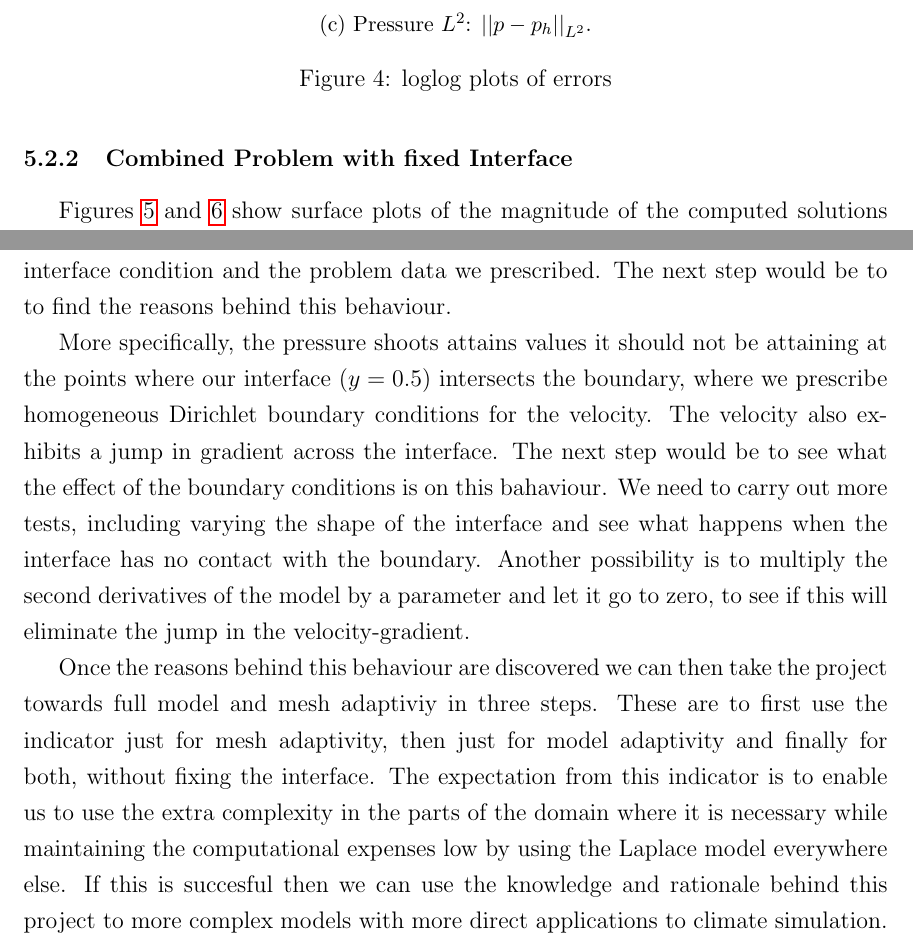
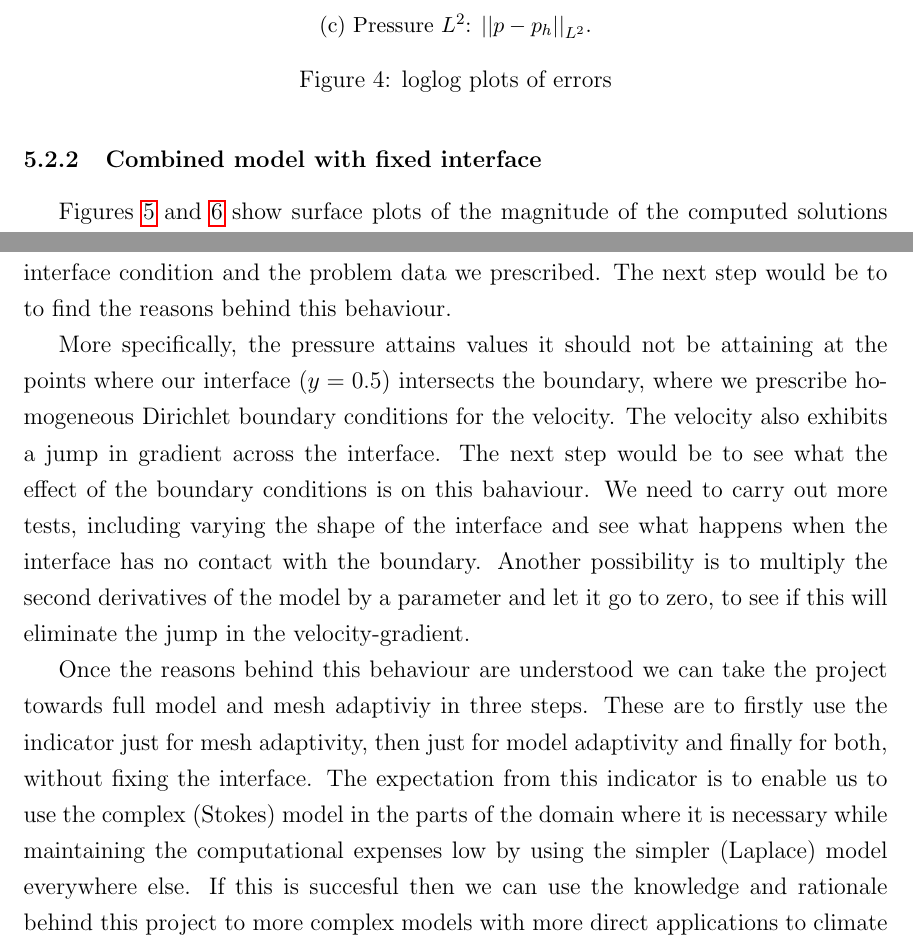
Before and after one commit to GSialounas/mres_repository, a LaTeX paper (gs_interim_draft.tex): two parts of pages 48 and 51 of 53, joined at a grey line, cut so that both start at the same text. The pictures show the PDF file gs_interim_draft.pdf that the author committed with the source.

Commit message:
contents table a bit better

```diff
--- a/gs_interim_draft.tex
+++ b/gs_interim_draft.tex
@@ -1336,7 +1336,7 @@ Figure \ref{fig_stokes_sol}  shows the magnitude of the computed solution $\text
 	\caption{loglog plots of errors }
 	\label{fig_errors}
 \end{figure}
-\subsubsection{Combined Problem with fixed Interface}
+\subsubsection{Combined model with fixed interface}
 Figures \ref{fig_combi_sol}  and \ref{fig_combi_sol_p} show surface plots of the magnitude of the computed solutions $\textbf{u}_h$  and $p_h$ respectively to problem (\ref{frame_combi_disc}) with exact solutions $\left(\textbf{u}, p\right)$ given by (\ref{benchmark_u_mm1}) and (\ref{benchmark_p_mm1}).
 \begin{figure}[H]
 	\centering
@@ -1387,9 +1387,9 @@ There are multiple possibilities for this behaviour.  It could be a bug in the c
 \section{Concluding remarks and next steps}\label{sec_conclusion}
 In this report we have shown the well-posedness of the combined Stokes-Laplace problem.  Furthermore, we have derived an a-posteriori indicator for the combined problem based on the abstract variational framework from \cite{verfurth2013posteriori}.  This indicator can drive both model and mesh-adaptivity.  It is based on the approach of \cite{giesselmann2017posteriori}, where the indicator is also built to drive both mesh and model adaptivity.  Lastly, we have created a model  for the combined problem in Deal.II with a fixed interface in order to test the indicator.  The model exhibited  behavior which was unexpected given the interface condition and the problem data we prescribed.  The next step would be to to find the reasons behind this behaviour.
 
-More specifically, the pressure shoots attains values it should not be attaining at the points where our interface ($y=0.5$) intersects the boundary, where we prescribe homogeneous Dirichlet boundary conditions for the velocity.  The velocity also exhibits a jump in gradient across the interface.  The next step would be to see what the effect of the boundary conditions is on this bahaviour.  We need to carry out more tests, including varying the shape of the interface and see what happens when the interface has no contact with the boundary.  Another possibility is to multiply the second derivatives of the model by a parameter and let it go to zero, to see if this will eliminate the jump in the velocity-gradient.
+More specifically, the pressure attains values it should not be attaining at the points where our interface ($y=0.5$) intersects the boundary, where we prescribe homogeneous Dirichlet boundary conditions for the velocity.  The velocity also exhibits a jump in gradient across the interface.  The next step would be to see what the effect of the boundary conditions is on this bahaviour.  We need to carry out more tests, including varying the shape of the interface and see what happens when the interface has no contact with the boundary.  Another possibility is to multiply the second derivatives of the model by a parameter and let it go to zero, to see if this will eliminate the jump in the velocity-gradient.
 
-Once the reasons behind this behaviour are discovered we can then take the project towards full model and mesh adaptiviy in three steps.  These are to first use the indicator just for mesh adaptivity, then just for model adaptivity and finally for both,  without fixing the interface.  The expectation from this indicator is to enable us to use the extra complexity in the parts of the domain where it is necessary while maintaining the computational expenses low by using the Laplace model everywhere else.  If this is succesful then we can use the knowledge and rationale behind this project to more complex models with more direct applications to climate simulation.
+Once the reasons behind this behaviour are understood we can  take the project towards full model and mesh adaptiviy in three steps.  These are to firstly use the indicator just for mesh adaptivity, then just for model adaptivity and finally for both,  without fixing the interface.  The expectation from this indicator is to enable us to use the complex (Stokes) model in the parts of the domain where it is necessary while maintaining the computational expenses low by using the simpler (Laplace) model everywhere else.  If this is succesful then we can use the knowledge and rationale behind this project to more complex models with more direct applications to climate simulation.
 
 %\noindent\begin{minipage}{\textwidth} %
 %	\begin{minipage}{0.5\textwidth}
```
Also changed, not shown: gs_interim_draft.pdf, gs_interim_draft.tex (8 more changed lines).
